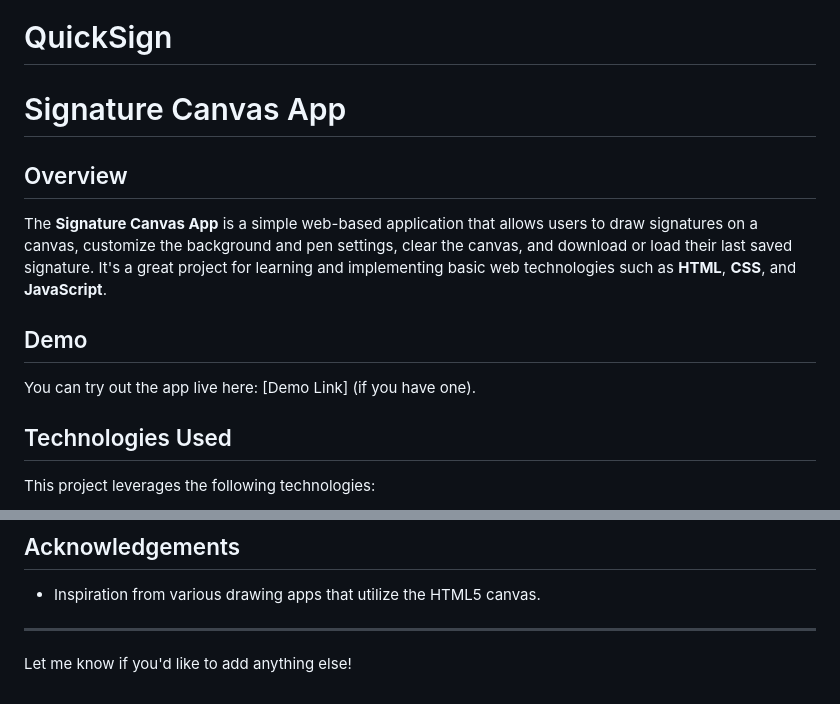
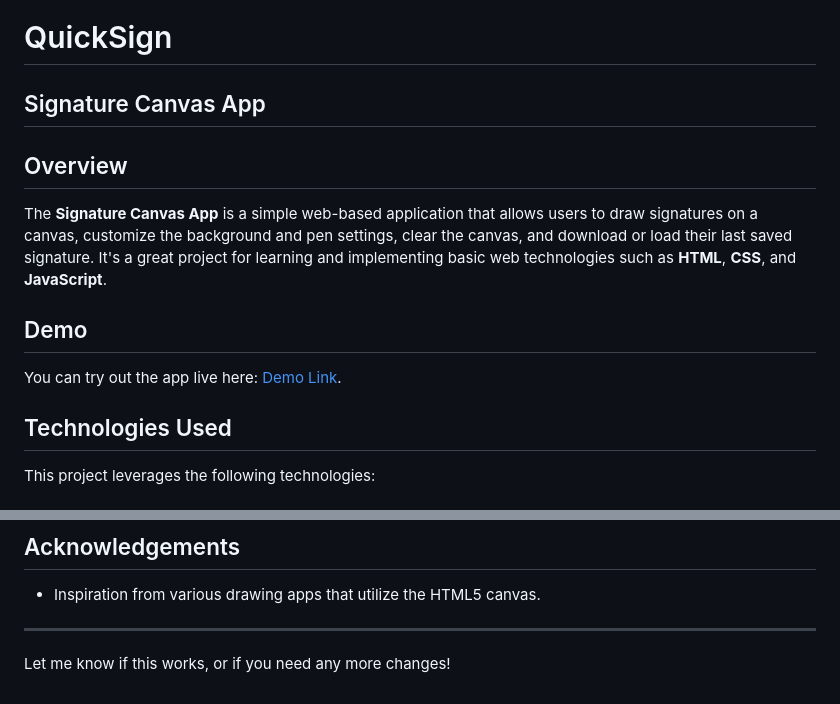
Before and after one commit to frabhinav/QuickSign, a Markdown page: README.md, 2 parts joined by grey strips. Drawn GitHub-style.

Commit message:
About App

```diff
--- a/README.md
+++ b/README.md
@@ -1,6 +1,6 @@
 # QuickSign
 
-# Signature Canvas App
+## Signature Canvas App
 
 ## Overview
 
@@ -8,7 +8,7 @@ The **Signature Canvas App** is a simple web-based application that allows users
 
 ## Demo
 
-You can try out the app live here: [Demo Link] (if you have one).
+You can try out the app live here: [Demo Link](https://frabhinav.github.io/QuickSign/).
 
 ## Technologies Used
 
@@ -119,4 +119,4 @@ Feel free to fork the repository and submit pull requests. Any contributions to
 
 ---
 
-Let me know if you'd like to add anything else!
+Let me know if this works, or if you need any more changes!
```
